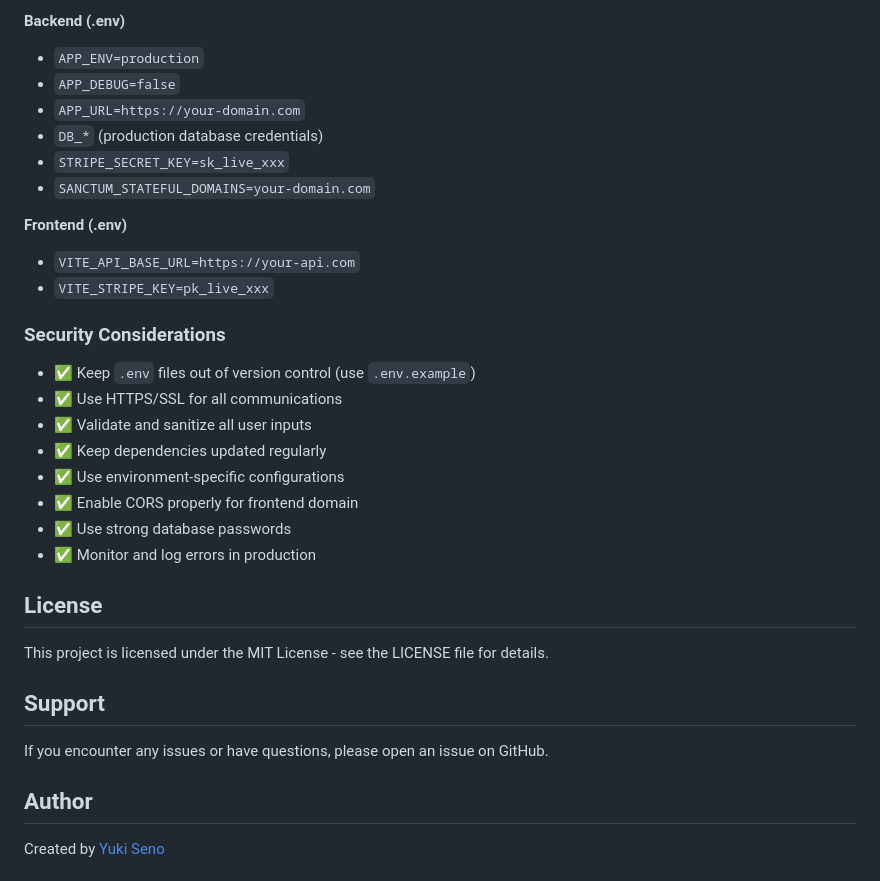
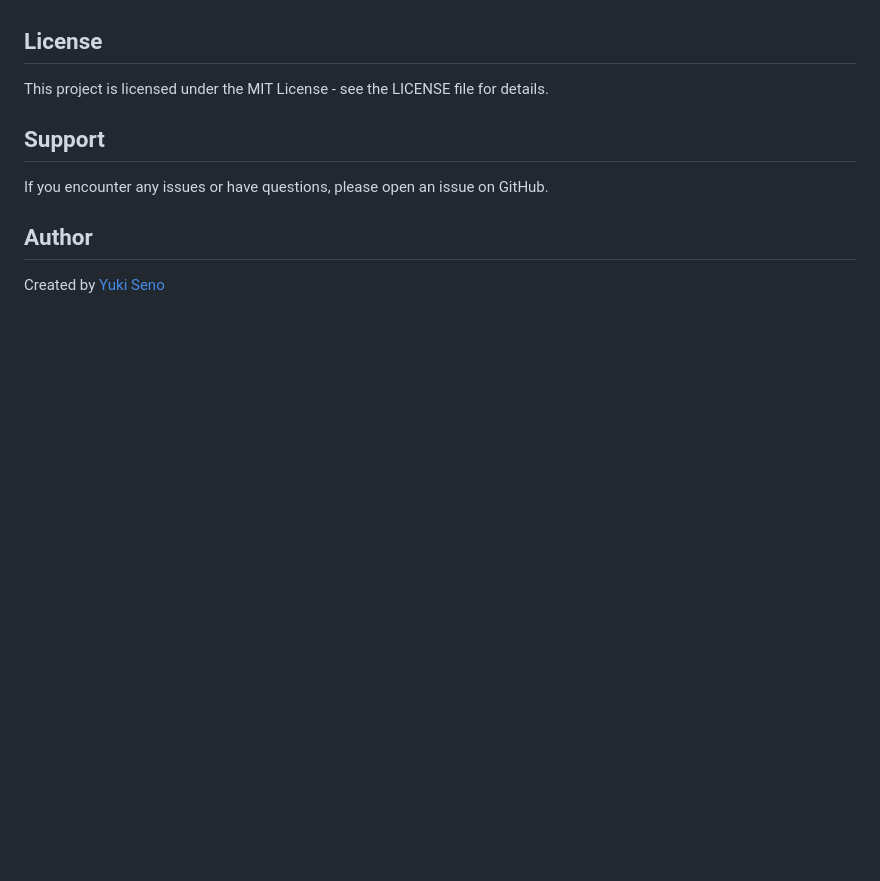
Before and after one commit to yukiseno/laravel-react-e-commerce, a Markdown page: README.md, the part around one of its changes. Drawn GitHub-style; blank space fills up the shorter version.

```diff
--- a/README.md
+++ b/README.md
@@ -286,27 +213,3 @@ The frontend will be available at `http://localhost:5173`
-**Backend (.env)**
-
-- `APP_ENV=production`
-- `APP_DEBUG=false`
-- `APP_URL=https://your-domain.com`
-- `DB_*` (production database credentials)
-- `STRIPE_SECRET_KEY=sk_live_xxx`
-- `SANCTUM_STATEFUL_DOMAINS=your-domain.com`
-
-**Frontend (.env)**
-
-- `VITE_API_BASE_URL=https://your-api.com`
-- `VITE_STRIPE_KEY=pk_live_xxx`
-
-### Security Considerations
-
-- ✅ Keep `.env` files out of version control (use `.env.example`)
-- ✅ Use HTTPS/SSL for all communications
-- ✅ Validate and sanitize all user inputs
-- ✅ Keep dependencies updated regularly
-- ✅ Use environment-specific configurations
-- ✅ Enable CORS properly for frontend domain
-- ✅ Use strong database passwords
-- ✅ Monitor and log errors in production
 
 ## License
 
```
Also changed, not shown: other parts of README.md (+0 -73 lines).
